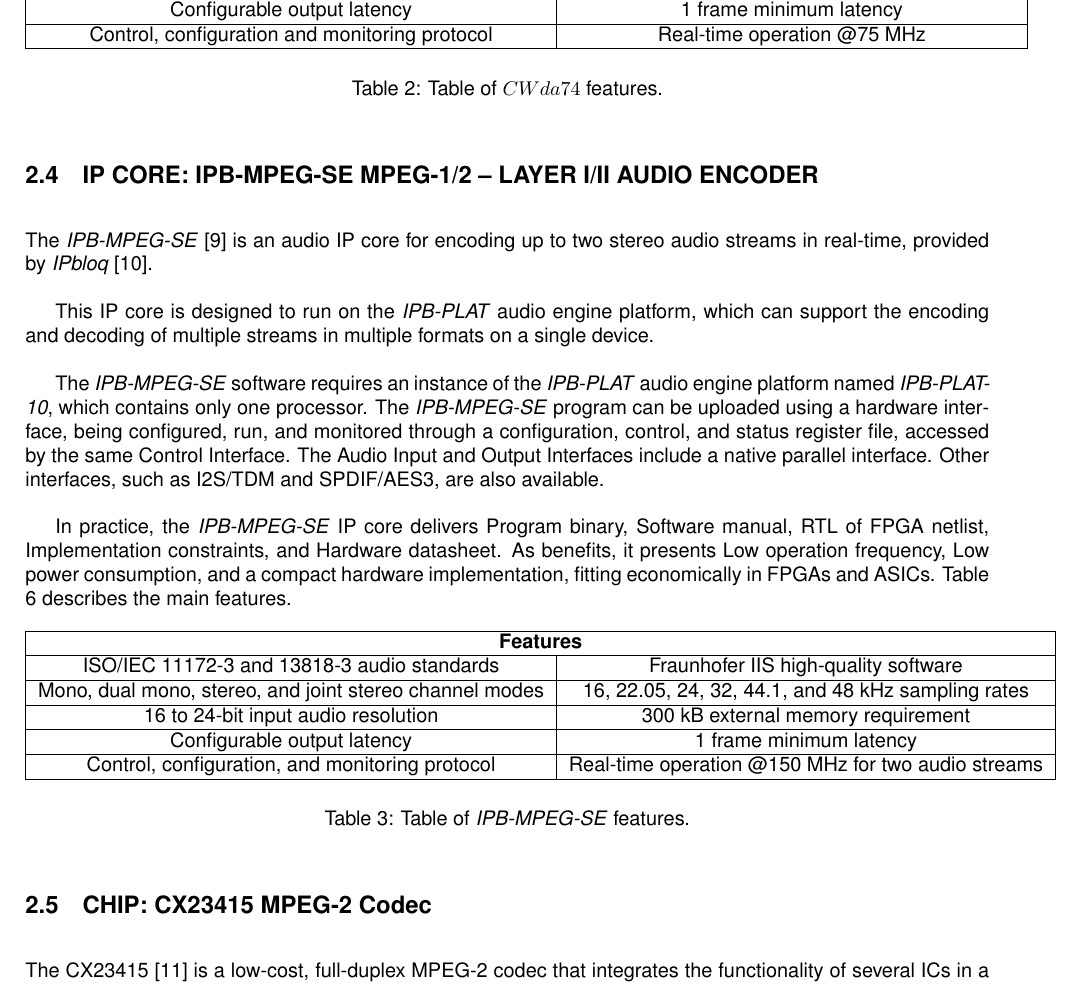
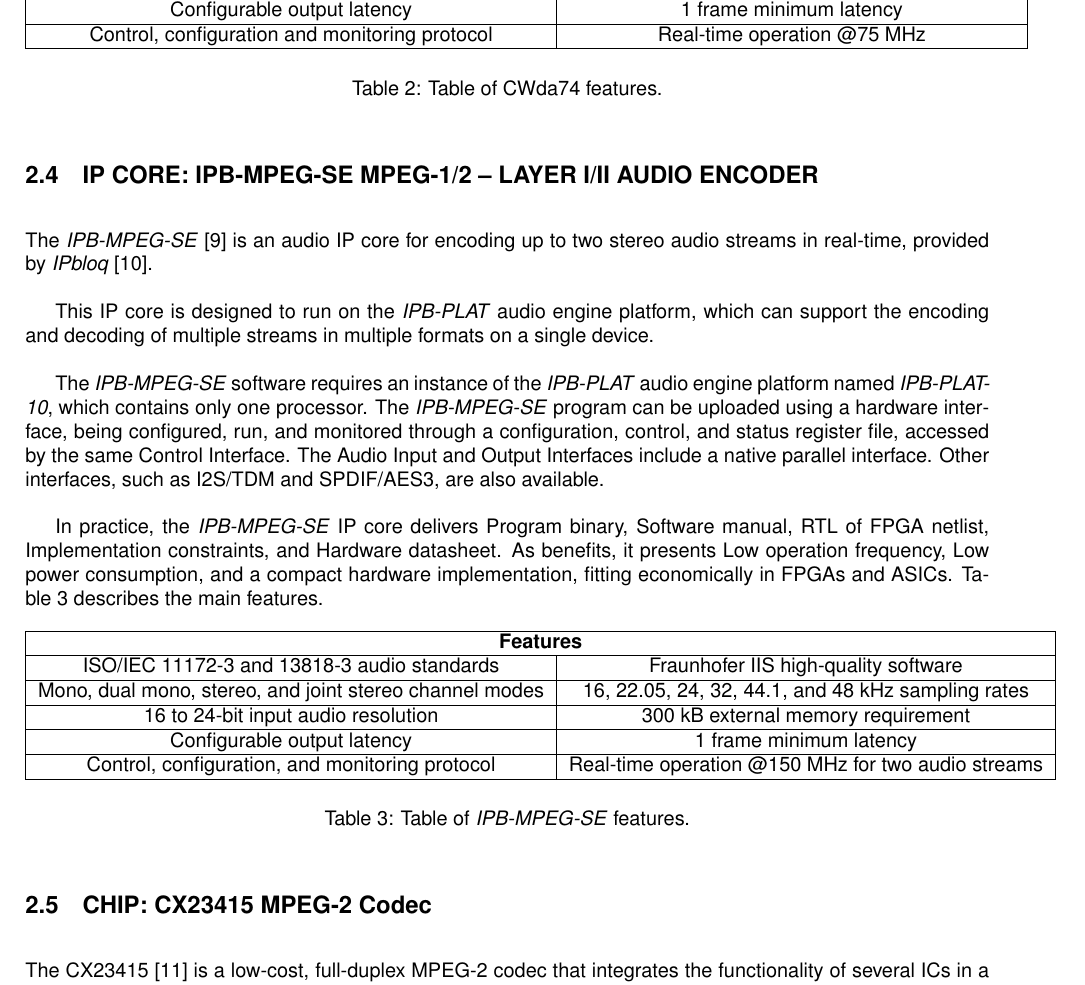
Before and after one commit to tiagoasilva-meec/report_template, a LaTeX document (tsrc/report.tex, which reads tsrc/background.tex): part of page 11 of 21, cut so that both start at the same text. Compiled offline with pdfLaTeX.

Commit message:
Add files via upload

```diff
--- a/tsrc/background.tex
+++ b/tsrc/background.tex
@@ -85,8 +85,8 @@
          Control, configuration and monitoring protocol & Real-time operation @75 MHz \\
          \hline
     \end{tabular}
-    \caption{Table of $CWda74$ features.}
-    \label{coreworks}
+    \caption{Table of CWda74 features.}
+    \label{tab:coreworks}
 \end{table}
 
 \subsection{IP CORE: IPB-MPEG-SE MPEG-1/2 – LAYER I/II AUDIO ENCODER}
@@ -101,7 +101,7 @@
 
 In practice, the \textit{IPB-MPEG-SE} IP core delivers Program binary, Software manual, RTL of FPGA netlist, Implementation constraints, and Hardware datasheet.
 As benefits, it presents Low operation frequency, Low power consumption, and a compact hardware implementation, fitting economically in FPGAs and ASICs.
-Table \ref{ipbloq} describes the main features.
+Table~\ref{tab:ipbloq} describes the main features.
 
 \begin{table}[h]
     \centering
@@ -121,7 +121,7 @@
          \hline
     \end{tabular}
     \caption{Table of \textit{IPB-MPEG-SE} features.}
-    \label{ipbloq}
+    \label{tab:ipbloq}
 \end{table}
 
 \subsection{CHIP: CX23415 MPEG-2 Codec}
```
Also changed, not shown: tsrc/background.tex (14 more changed lines).
